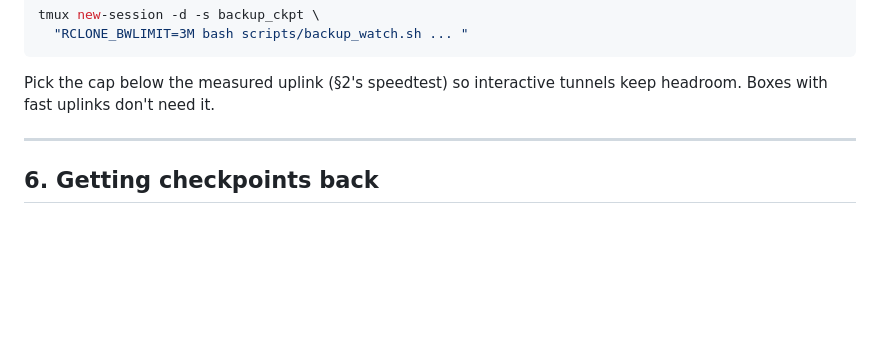
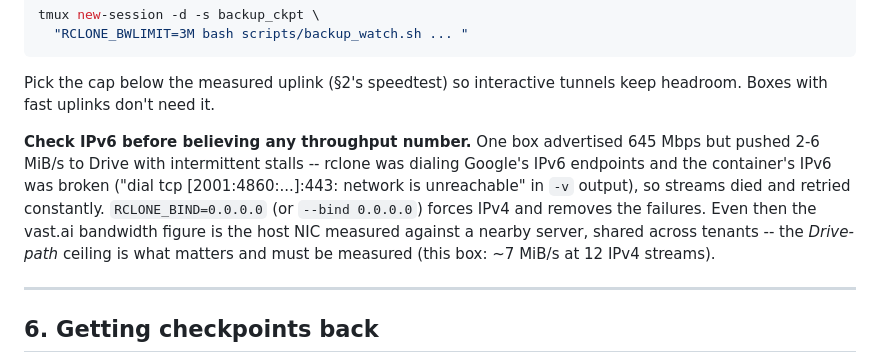
Before and after one commit to labofdoubt/weight-sparsity, a Markdown page: docs/vastai-agent-guide.md, the part around the change. GitHub-like rendering; blank space fills up the shorter version.

Commit message:
docs: broken container IPv6 masquerades as slow Drive -- force RCLONE_BIND=0.0.0.0
Co-Authored-By: Claude Fable 5 <noreply@anthropic.com>

```diff
--- a/docs/vastai-agent-guide.md
+++ b/docs/vastai-agent-guide.md
@@ -258,6 +258,16 @@ tmux new-session -d -s backup_ckpt \
 
 Pick the cap below the measured uplink (§2's speedtest) so interactive tunnels
 keep headroom.  Boxes with fast uplinks don't need it.
+
+**Check IPv6 before believing any throughput number.**  One box advertised
+645 Mbps but pushed 2-6 MiB/s to Drive with intermittent stalls -- rclone was
+dialing Google's IPv6 endpoints and the container's IPv6 was broken
+("dial tcp [2001:4860:...]:443: network is unreachable" in `-v` output), so
+streams died and retried constantly.  `RCLONE_BIND=0.0.0.0` (or `--bind
+0.0.0.0`) forces IPv4 and removes the failures.  Even then the vast.ai
+bandwidth figure is the host NIC measured against a nearby server, shared
+across tenants -- the *Drive-path* ceiling is what matters and must be
+measured (this box: ~7 MiB/s at 12 IPv4 streams).
 
 ---
 
```
